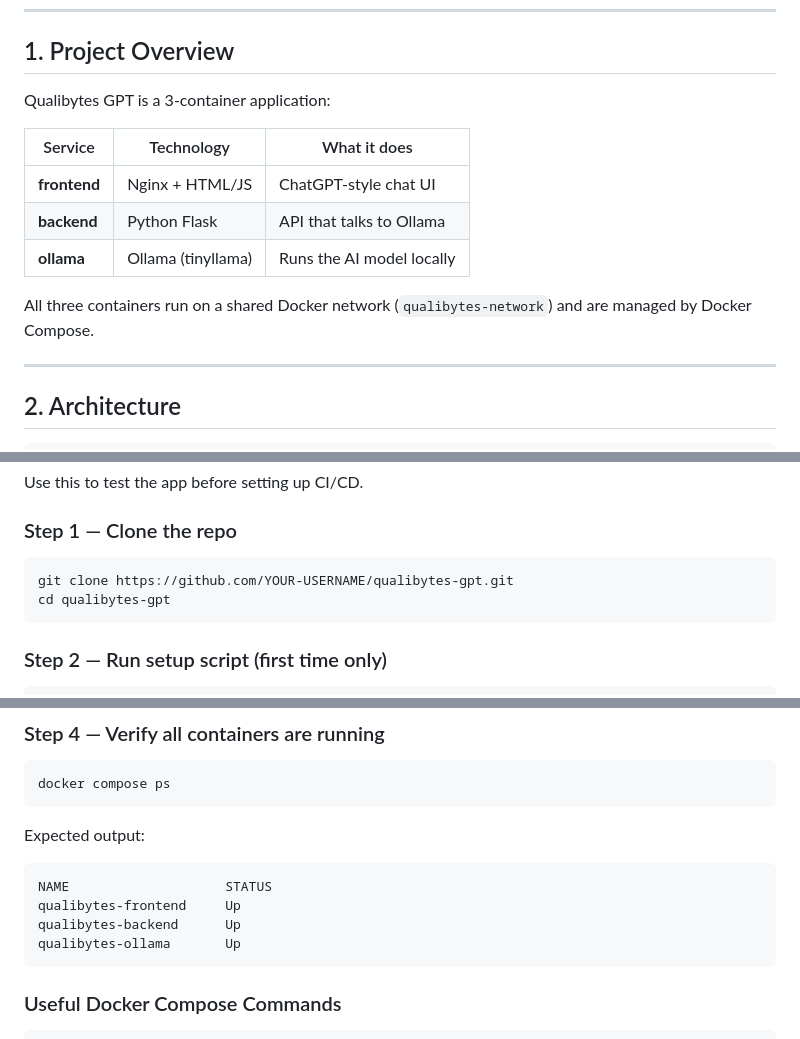
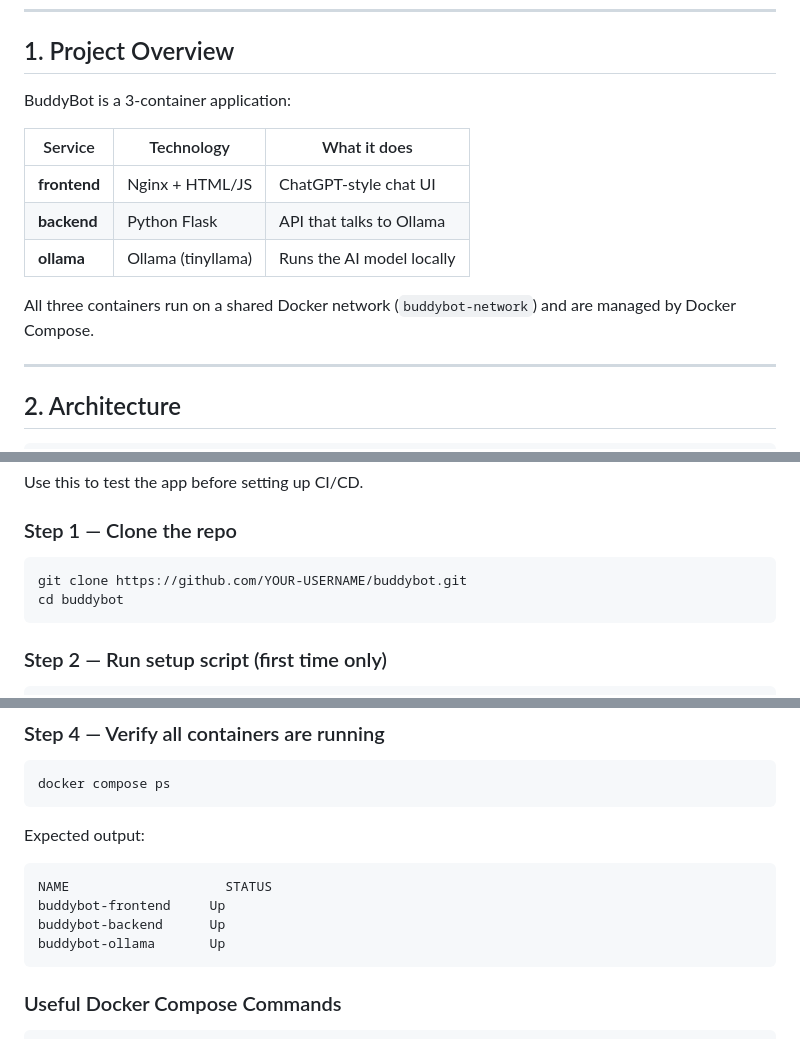
Before and after one commit to HimaniRaut/BuddyBot, a Markdown page: README.md, 3 parts joined by grey strips. Drawn GitHub-style.

Commit message:
Updating BuddyBot in README

````diff
--- a/README.md
+++ b/README.md
@@ -26,7 +26,7 @@
 
 ## 1. Project Overview
 
-Qualibytes GPT is a 3-container application:
+BuddyBot is a 3-container application:
 
 | Service | Technology | What it does |
 |---------|-----------|--------------|
@@ -34,7 +34,7 @@ Qualibytes GPT is a 3-container application:
 | **backend** | Python Flask | API that talks to Ollama |
 | **ollama** | Ollama (tinyllama) | Runs the AI model locally |
 
-All three containers run on a shared Docker network (`qualibytes-network`) and are managed by Docker Compose.
+All three containers run on a shared Docker network (`buddybot-network`) and are managed by Docker Compose.
 
 ---
 
@@ -162,8 +162,8 @@ Use this to test the app before setting up CI/CD.
 ### Step 1 — Clone the repo
 
 ```bash
-git clone https://github.com/YOUR-USERNAME/qualibytes-gpt.git
-cd qualibytes-gpt
+git clone https://github.com/YOUR-USERNAME/buddybot.git
+cd buddybot
 ```
 
 ### Step 2 — Run setup script (first time only)
@@ -193,9 +193,9 @@ docker compose ps
 Expected output:
 ```
 NAME                    STATUS
-qualibytes-frontend     Up
-qualibytes-backend      Up
-qualibytes-ollama       Up
+buddybot-frontend     Up
+buddybot-backend      Up
+buddybot-ollama       Up
 ```
 
 ### Useful Docker Compose Commands
````
Also changed, not shown: other parts of README.md (+8 -8 lines).
